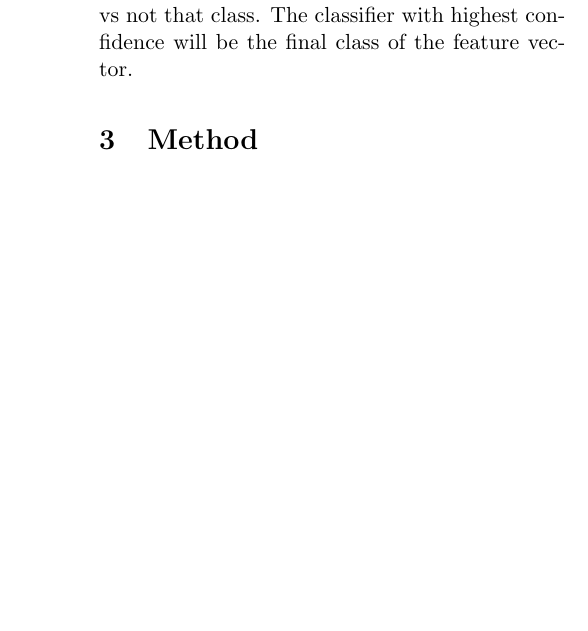
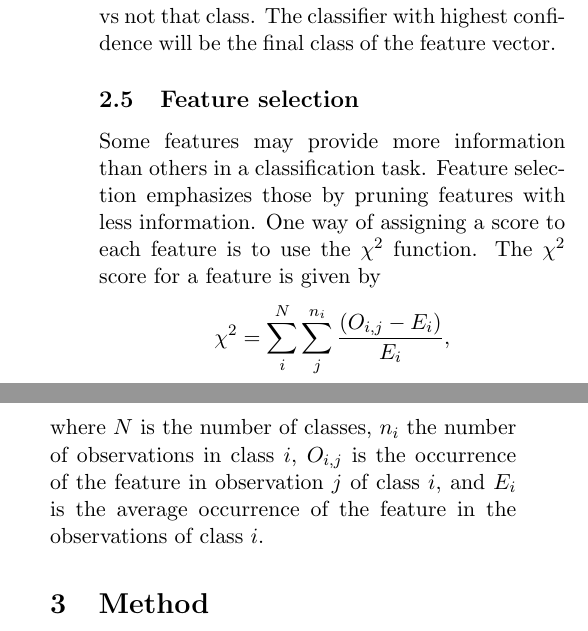
Before and after one commit to jaksah/MLProject, a LaTeX paper (report/MLProject.tex, which reads report/sections/theory_sub/theory_feature_selection.tex): part of one column of page 2 of 3 before the commit and two parts of the columns of page 2 of 4 after it, the two joined at a grey line, cut so that both start at the same text, the shorter picture padded with empty space. Compiled offline with pdfLaTeX.

Commit message:
Added feature selection in theory

```diff
--- /dev/null
+++ b/report/sections/theory_sub/theory_feature_selection.tex
@@ -0,0 +1,6 @@
+\subsection{Feature selection}
+Some features may provide more information than others in a classification task. Feature selection emphasizes those by pruning features with less information. One way of assigning a score to each feature is to use the $\chi^2$ function. The $\chi^2$ score for a feature is given by
+\[
+\chi^2 = \sum_i^N \sum_j^{n_i} \frac{\left ( O_{i,j} - E_i \right )}{E_i},
+\]
+where $N$ is the number of classes, $n_i$ the number of observations in class $i$, $O_{i,j}$ is the occurrence of the feature in observation $j$ of class $i$, and $E_i$ is the average occurrence of the feature in the observations of class $i$.
```
Also changed, not shown: report/sections/method.tex (+1 -1 lines), report/sections/theory.tex (+1 -0 lines).
